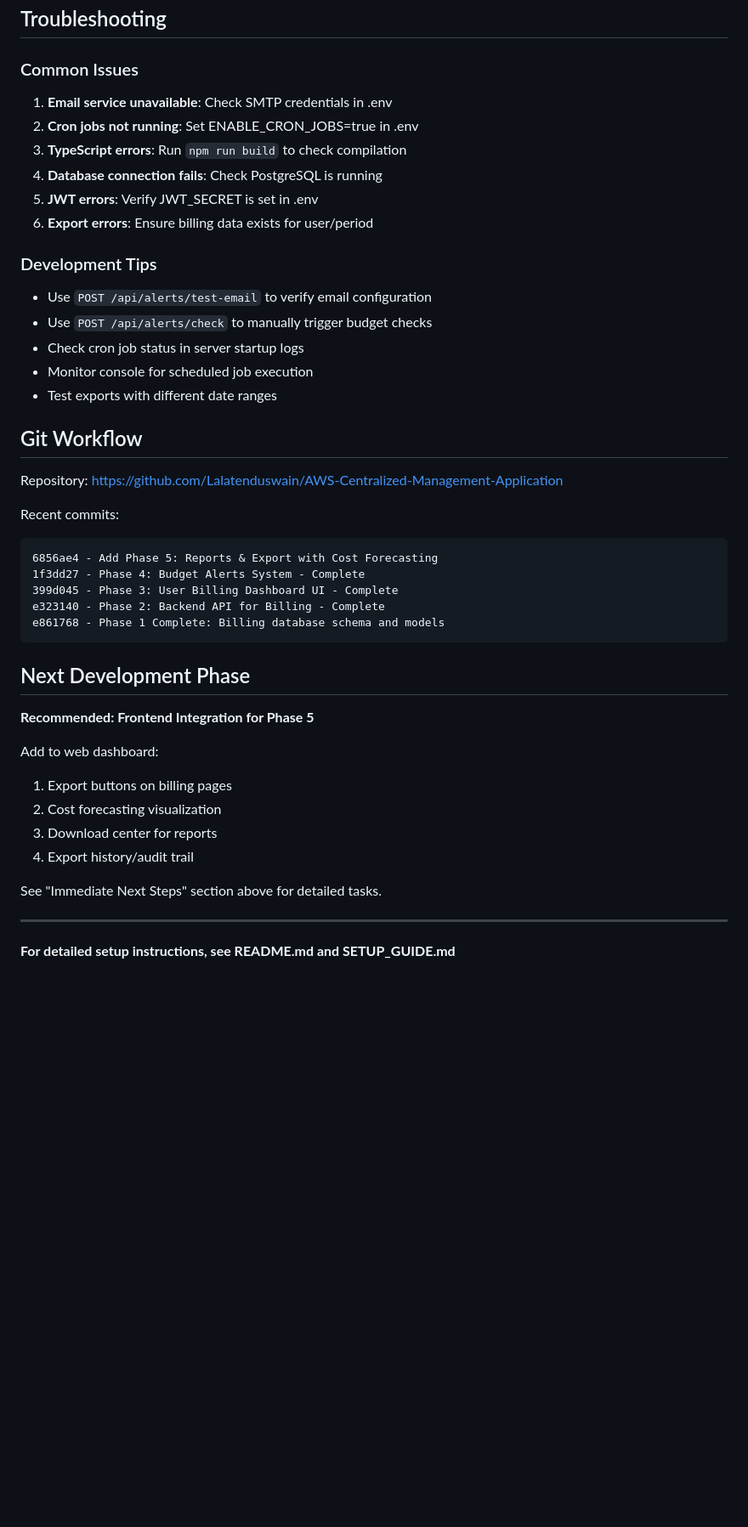
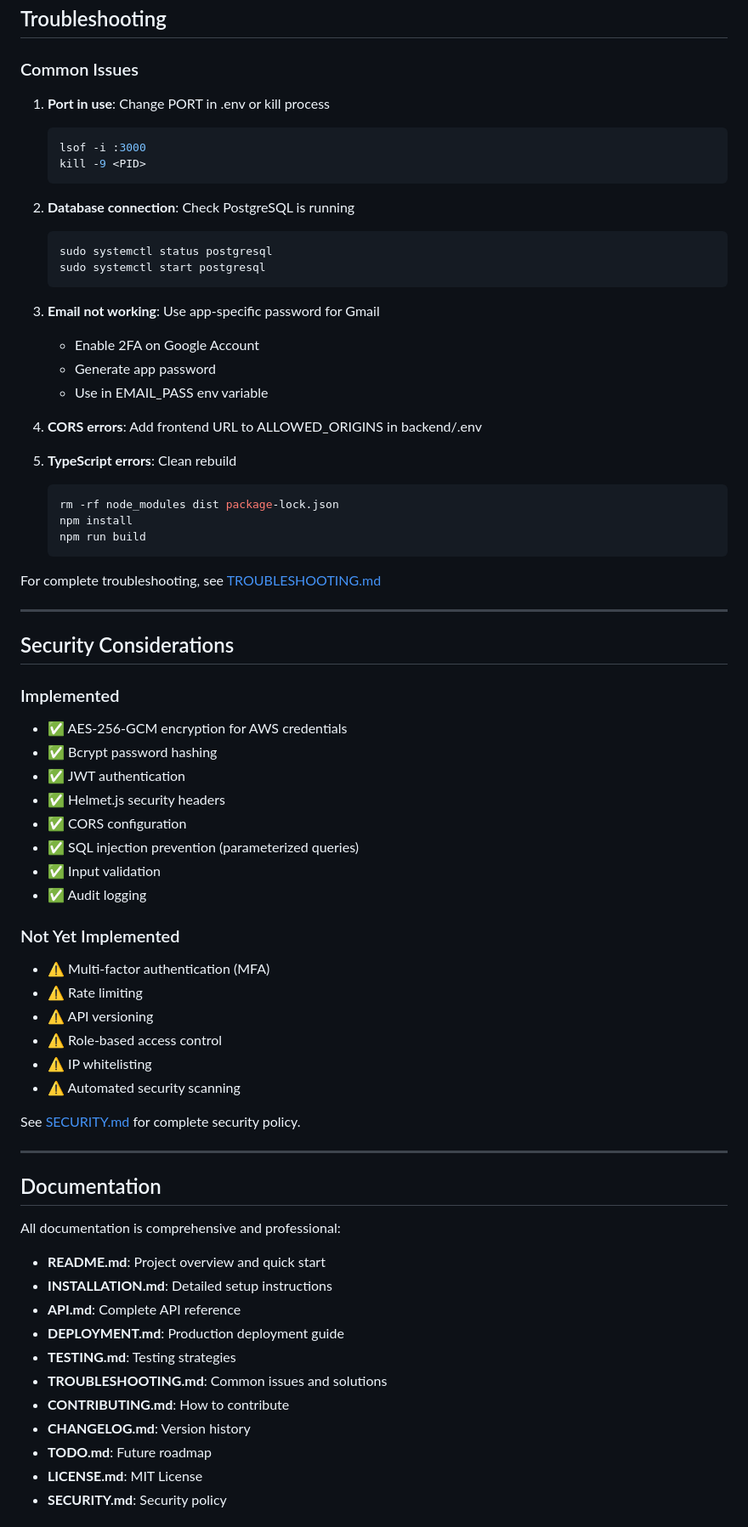
Before and after one commit to Lalatenduswain/AWS-Centralized-Management-Application, a Markdown page: CLAUDE.md, the part around one of its changes. Shown at 85% size. Rendered like a GitHub page; blank space fills up the shorter version.

````diff
--- a/CLAUDE.md
+++ b/CLAUDE.md
@@ -292,46 +295,73 @@ Professional HTML templates with responsive design:
 
 ### Common Issues
 
-1. **Email service unavailable**: Check SMTP credentials in .env
-2. **Cron jobs not running**: Set ENABLE_CRON_JOBS=true in .env
-3. **TypeScript errors**: Run `npm run build` to check compilation
-4. **Database connection fails**: Check PostgreSQL is running
-5. **JWT errors**: Verify JWT_SECRET is set in .env
-6. **Export errors**: Ensure billing data exists for user/period
+1. **Port in use**: Change PORT in .env or kill process
+   ```bash
+   lsof -i :3000
+   kill -9 <PID>
+   ```
 
-### Development Tips
+2. **Database connection**: Check PostgreSQL is running
+   ```bash
+   sudo systemctl status postgresql
+   sudo systemctl start postgresql
+   ```
 
-- Use `POST /api/alerts/test-email` to verify email configuration
-- Use `POST /api/alerts/check` to manually trigger budget checks
-- Check cron job status in server startup logs
-- Monitor console for scheduled job execution
-- Test exports with different date ranges
+3. **Email not working**: Use app-specific password for Gmail
+   - Enable 2FA on Google Account
+   - Generate app password
+   - Use in EMAIL_PASS env variable
 
-## Git Workflow
+4. **CORS errors**: Add frontend URL to ALLOWED_ORIGINS in backend/.env
 
-Repository: https://github.com/Lalatenduswain/AWS-Centralized-Management-Application
+5. **TypeScript errors**: Clean rebuild
+   ```bash
+   rm -rf node_modules dist package-lock.json
+   npm install
+   npm run build
+   ```
 
-Recent commits:
-```
-6856ae4 - Add Phase 5: Reports & Export with Cost Forecasting
-1f3dd27 - Phase 4: Budget Alerts System - Complete
-399d045 - Phase 3: User Billing Dashboard UI - Complete
-e323140 - Phase 2: Backend API for Billing - Complete
-e861768 - Phase 1 Complete: Billing database schema and models
-```
-
-## Next Development Phase
-
-**Recommended: Frontend Integration for Phase 5**
-
-Add to web dashboard:
-1. Export buttons on billing pages
-2. Cost forecasting visualization
-3. Download center for reports
-4. Export history/audit trail
-
-See "Immediate Next Steps" section above for detailed tasks.
+For complete troubleshooting, see [TROUBLESHOOTING.md](TROUBLESHOOTING.md)
 
 ---
 
-**For detailed setup instructions, see README.md and SETUP_GUIDE.md**
+## Security Considerations
+
+### Implemented
+- ✅ AES-256-GCM encryption for AWS credentials
+- ✅ Bcrypt password hashing
+- ✅ JWT authentication
+- ✅ Helmet.js security headers
+- ✅ CORS configuration
+- ✅ SQL injection prevention (parameterized queries)
+- ✅ Input validation
+- ✅ Audit logging
+
+### Not Yet Implemented
+- ⚠️ Multi-factor authentication (MFA)
+- ⚠️ Rate limiting
+- ⚠️ API versioning
+- ⚠️ Role-based access control
+- ⚠️ IP whitelisting
+- ⚠️ Automated security scanning
+
+See [SECURITY.md](SECURITY.md) for complete security policy.
+
+---
+
+## Documentation
+
+All documentation is comprehensive and professional:
+
+- **README.md**: Project overview and quick start
+- **INSTALLATION.md**: Detailed setup instructions
+- **API.md**: Complete API reference
+- **DEPLOYMENT.md**: Production deployment guide
+- **TESTING.md**: Testing strategies
+- **TROUBLESHOOTING.md**: Common issues and solutions
+- **CONTRIBUTING.md**: How to contribute
+- **CHANGELOG.md**: Version history
+- **TODO.md**: Future roadmap
+- **LICENSE.md**: MIT License
+- **SECURITY.md**: Security policy
+
````
Also changed, not shown: other parts of CLAUDE.md (+325 -245 lines).
